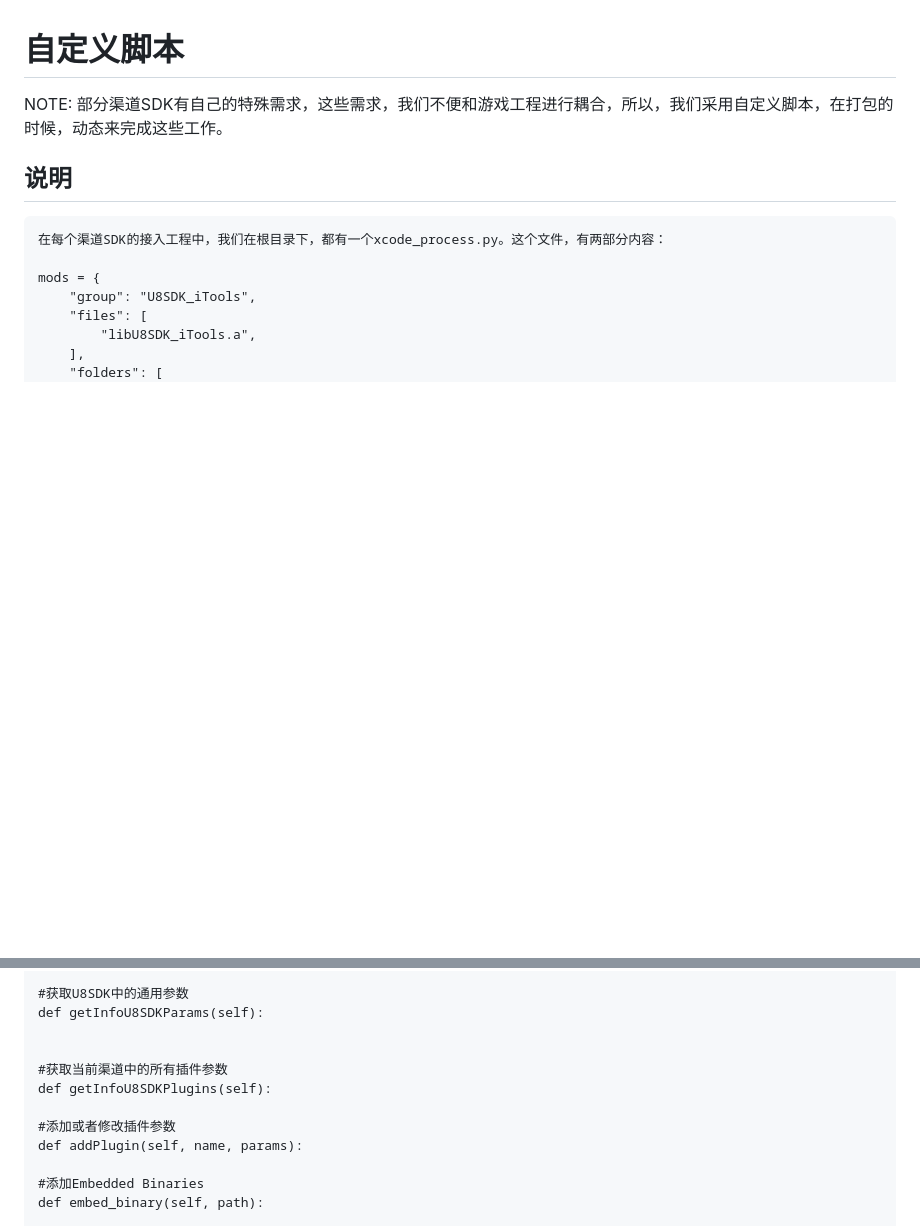
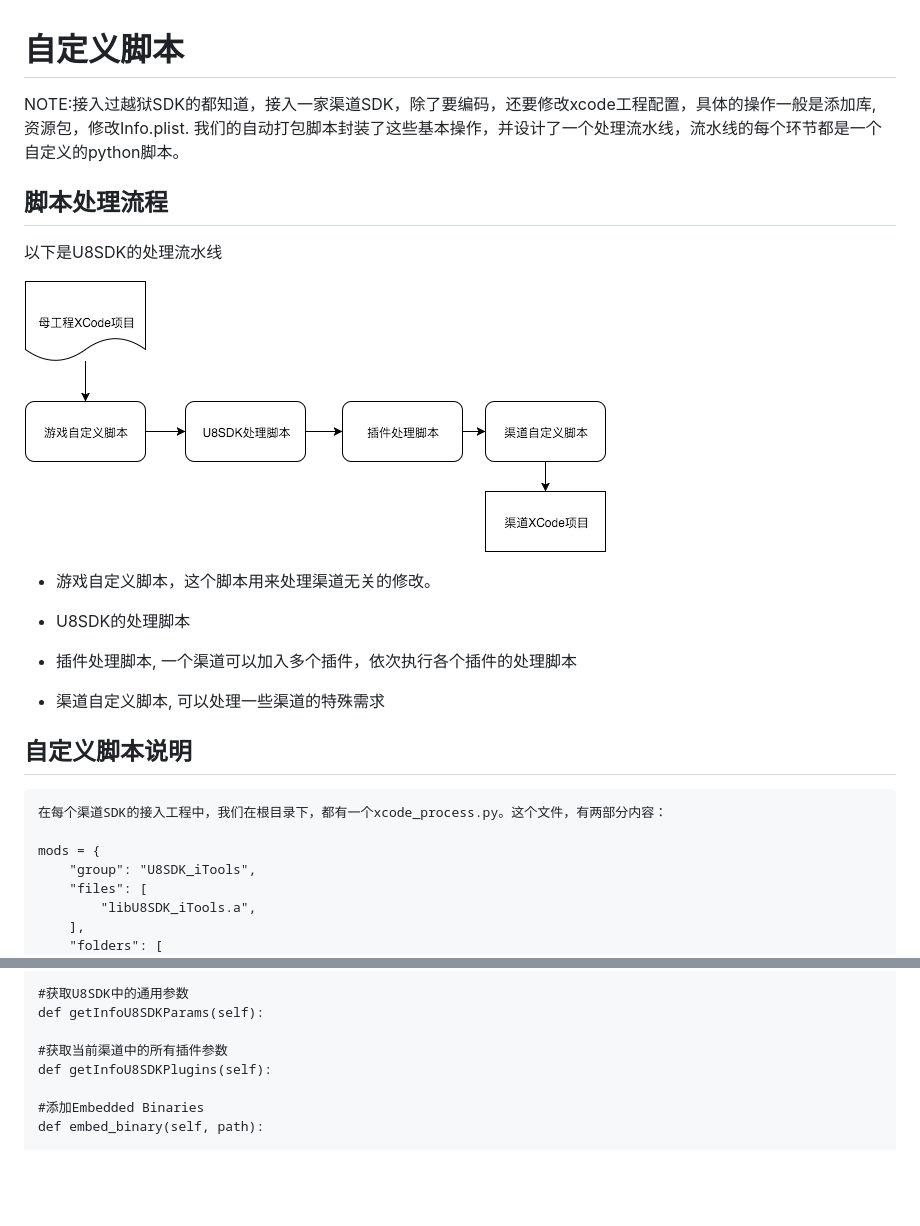
Before and after one commit to uustory/u8-xiaohei.github.com, a Markdown page: ios_script.md, 2 parts joined by grey strips. GitHub-like rendering; pictures changed too: images/pipeline.png (added); blank space fills up the shorter version.

Commit message:
iOS打包脚本介绍

````diff
--- a/ios_script.md
+++ b/ios_script.md
@@ -1,9 +1,25 @@
 自定义脚本
 ==========
 
-NOTE: 部分渠道SDK有自己的特殊需求，这些需求，我们不便和游戏工程进行耦合，所以，我们采用自定义脚本，在打包的时候，动态来完成这些工作。
+NOTE:接入过越狱SDK的都知道，接入一家渠道SDK，除了要编码，还要修改xcode工程配置，具体的操作一般是添加库, 资源包，修改Info.plist. 我们的自动打包脚本封装了这些基本操作，并设计了一个处理流水线，流水线的每个环节都是一个自定义的python脚本。
 
-说明
+脚本处理流程
+-------
+
+以下是U8SDK的处理流水线
+
+![](images/pipeline.png)
+
+
+*  游戏自定义脚本，这个脚本用来处理渠道无关的修改。
+
+*  U8SDK的处理脚本
+
+*  插件处理脚本, 一个渠道可以加入多个插件，依次执行各个插件的处理脚本
+
+*  渠道自定义脚本, 可以处理一些渠道的特殊需求
+
+自定义脚本说明
 -------
 
 ```
@@ -112,12 +128,8 @@ def updateInfoPlist(self, m):
 #获取U8SDK中的通用参数
 def getInfoU8SDKParams(self):
 
-
 #获取当前渠道中的所有插件参数
 def getInfoU8SDKPlugins(self):
-
-#添加或者修改插件参数
-def addPlugin(self, name, params):
 
 #添加Embedded Binaries
 def embed_binary(self, path):
````
